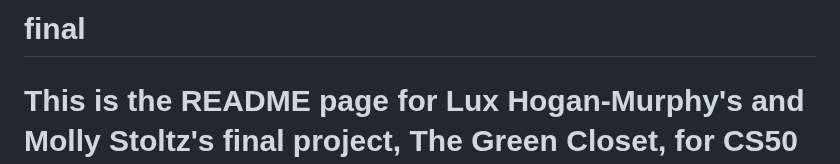
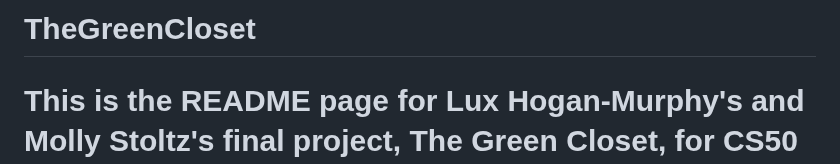
Before and after one commit to luxhm/final, a Markdown page: README.md, the part around the change. Rendered like a GitHub page.

```diff
--- a/README.md
+++ b/README.md
@@ -1,4 +1,4 @@
-# final
+# TheGreenCloset
 
 # This is the README page for Lux Hogan-Murphy's and Molly Stoltz's final project, The Green Closet, for CS50 at Harvard 2022.
 
```
